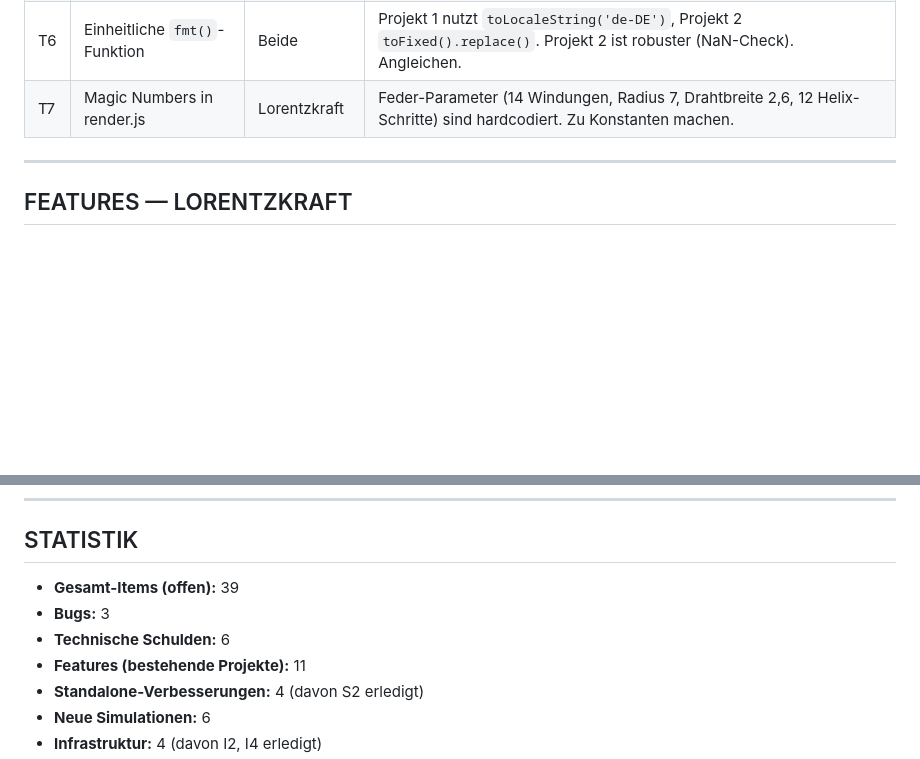
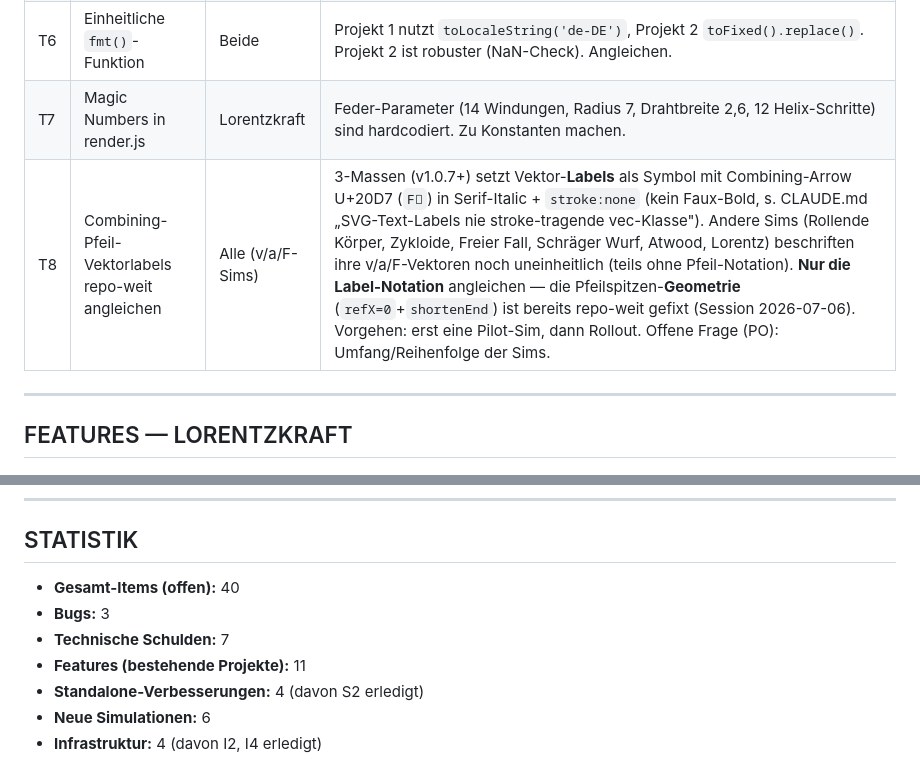
Before and after one commit to ceffertzfhac/Projects_InteraktiveSimulation, a Markdown page: BACKLOG.md, 2 parts joined by grey strips. GitHub-like rendering; blank space fills up the shorter version.

Commit message:
docs(repo): T8 — Combining-Pfeil-Vektorlabels repo-weit angleichen (techn. Schuld)
Task 2 (Vektor-Label-Notation aus 3massen auf andere Sims übertragen) als T8 im
Backlog festgehalten; nur Label-Notation, Pfeilspitzen-Geometrie ist bereits gefixt.

Co-Authored-By: Claude Opus 4.8 <noreply@anthropic.com>

```diff
--- a/BACKLOG.md
+++ b/BACKLOG.md
@@ -24,6 +24,7 @@ Stand: 2026-07-04 | Priorisierung: MoSCoW (ausstehend)
 | T4 | GEMINI.md aufräumen | Repo | `global_docs/GEMINI.md` ist inhaltlich nahezu identisch mit `CLAUDE.md`. Entweder konsolidieren oder klar abgrenzen. |
 | T6 | Einheitliche `fmt()`-Funktion | Beide | Projekt 1 nutzt `toLocaleString('de-DE')`, Projekt 2 `toFixed().replace()`. Projekt 2 ist robuster (NaN-Check). Angleichen. |
 | T7 | Magic Numbers in render.js | Lorentzkraft | Feder-Parameter (14 Windungen, Radius 7, Drahtbreite 2,6, 12 Helix-Schritte) sind hardcodiert. Zu Konstanten machen. |
+| T8 | Combining-Pfeil-Vektorlabels repo-weit angleichen | Alle (v/a/F-Sims) | 3-Massen (v1.0.7+) setzt Vektor-**Labels** als Symbol mit Combining-Arrow U+20D7 (`F⃗`) in Serif-Italic + `stroke:none` (kein Faux-Bold, s. CLAUDE.md „SVG-Text-Labels nie stroke-tragende vec-Klasse"). Andere Sims (Rollende Körper, Zykloide, Freier Fall, Schräger Wurf, Atwood, Lorentz) beschriften ihre v/a/F-Vektoren noch uneinheitlich (teils ohne Pfeil-Notation). **Nur die Label-Notation** angleichen — die Pfeilspitzen-**Geometrie** (`refX=0`+`shortenEnd`) ist bereits repo-weit gefixt (Session 2026-07-06). Vorgehen: erst eine Pilot-Sim, dann Rollout. Offene Frage (PO): Umfang/Reihenfolge der Sims. |
 
 ---
 
@@ -252,9 +253,9 @@ Berührung gegen die kanonische Regel abgleichen.
 
 ## STATISTIK
 
-- **Gesamt-Items (offen):** 39
+- **Gesamt-Items (offen):** 40
 - **Bugs:** 3
-- **Technische Schulden:** 6
+- **Technische Schulden:** 7
 - **Features (bestehende Projekte):** 11
 - **Standalone-Verbesserungen:** 4 (davon S2 erledigt)
 - **Neue Simulationen:** 6
```
